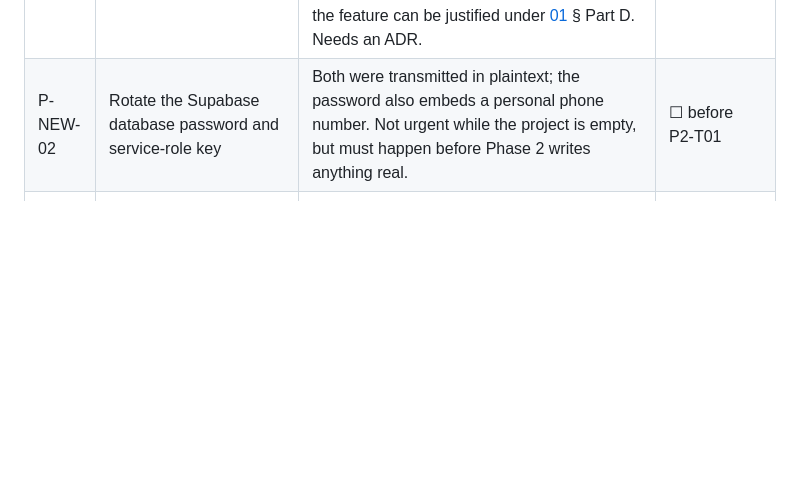
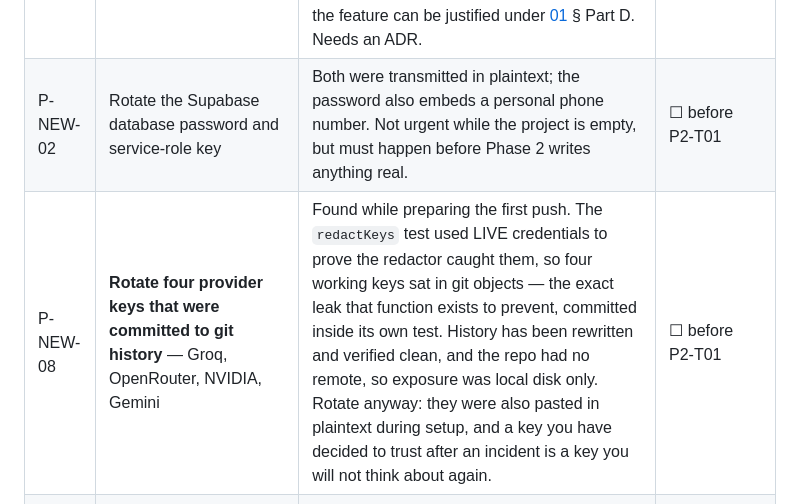
Before and after one commit to vinaykhosya/DarkForest, a Markdown page: workflow/TASKS.md, the part around the change. GitHub-like rendering; blank space fills up the shorter version.

Commit message:
Purge four live provider keys from git history before the first push
Found while preparing the repository for GitHub. The redactKeys test used LIVE
credentials to prove the redactor caught them:

  gsk_qc3sgMn7Df9teVTe0G...   Groq        LIVE, matched .env
  sk-or-v1-0e6e63a31bd75...   OpenRouter  LIVE, matched .env
  nvapi-wp8Vcw9h6KnsWMVL...   NVIDIA      LIVE, matched .env
  AIzaSyDSvzsxPjkohQsjZu...   Gemini      LIVE, matched .env
  cfat_adPbaigCa4vClhsc8...   Cloudflare  already revoked

That is the exact leak `redactKeys` exists to prevent, committed inside its own
test. Real keys were used because they exercise the patterns convincingly, which
is precisely the reasoning that makes this mistake easy to repeat.

Replaced with synthetic values of the same SHAPE, so every regex is still
exercised, and rewrote all 35 commits to purge the originals. Reflog expired and
objects pruned. Verified: no live credential appears in any commit.

Doing this now was the whole point of checking before pushing. The repository had
no remote, so nothing had been fetched by anyone and a full history rewrite
stranded no clones. After a push the only remedies are rotation and a force-push
that collaborators must be told about.

.env itself was never tracked - .gitignore covers it and only .env.example is
committed - so the 42 live values in it were never at risk.

P-NEW-08 tracks rotating the four keys regardless. Exposure was local disk only,
but they were also pasted in plaintext during setup, and a key you decide to
trust after an incident is a key you stop thinking about.

310 tests, typecheck and lint green.

Co-Authored-By: Claude Opus 5 <noreply@anthropic.com>

```diff
--- a/workflow/TASKS.md
+++ b/workflow/TASKS.md
@@ -327,6 +327,7 @@ Detailed tasks are written when the phase is entered. Writing them now would be
 |---|---|---|---|
 | P-NEW-01 | **Web search (Tavily)** — decide whether it belongs in the product at all | Credentials are stored, but web search is in **no specification**. It raises real questions before any code: (1) it sends user text to a third party whose terms we have not reviewed against [12](../docs/12-security.md) § 7 and ADR-014 — a search query derived from a private roleplay is still user content; (2) it is a new per-turn cost outside the compute-unit model in [14](../docs/14-billing-and-entitlements.md); (3) what is it *for*? Persistent fiction rarely needs live facts, so the use case has to be named before the feature can be justified under [01](../docs/01-principles-and-constraints.md) § Part D. Needs an ADR. | ☐ blocked on a product decision |
 | P-NEW-02 | Rotate the Supabase database password and service-role key | Both were transmitted in plaintext; the password also embeds a personal phone number. Not urgent while the project is empty, but must happen before Phase 2 writes anything real. | ☐ before P2-T01 |
+| P-NEW-08 | **Rotate four provider keys that were committed to git history** — Groq, OpenRouter, NVIDIA, Gemini | Found while preparing the first push. The `redactKeys` test used LIVE credentials to prove the redactor caught them, so four working keys sat in git objects — the exact leak that function exists to prevent, committed inside its own test. History has been rewritten and verified clean, and the repo had no remote, so exposure was local disk only. Rotate anyway: they were also pasted in plaintext during setup, and a key you have decided to trust after an incident is a key you will not think about again. | ☐ before P2-T01 |
 | P-NEW-03 | **Content tier as a routing dimension** (ADR-027, Phase A) — add `ContentTier` and per-tier eligibility to `ModelDescriptor`, left UNPOPULATED | The field exists so the router can carry the dimension; no model is marked mature-eligible until P-NEW-04 verifies it. Follows the pattern that `perModelLimits` and `verifiedTaskClasses` set: a capability is declared only once measured or read from terms. A model page saying "uncensored" is marketing copy, not a licence. | ☐ after Phase 1 gate |
 | P-NEW-04 | **Provider compliance matrix** (ADR-027, Phase B) — one dated row per model | Columns: commercial use, customer-facing use, adult content, structured output, retention, jurisdiction. Every cell verified against the provider's own terms with the date checked, because any of them can change without notice. No cell is filled by inference. This is the artefact that makes P-NEW-03's field safe to populate. | ☐ blocked on P-NEW-03 |
 | P-NEW-05 | **Mature-world prototype, private** (ADR-027, Phase C) — one fictional adult world, end to end | Measures what the general tier cannot tell us: continuity across a mature register, provider refusal behaviour mid-scene, moderation boundaries holding, latency and cost. Not exposed publicly. Blocked on the event architecture being settled — a prototype over an unproven foundation measures the foundation. | ☐ blocked on P1 gate + P-NEW-04 |
```
